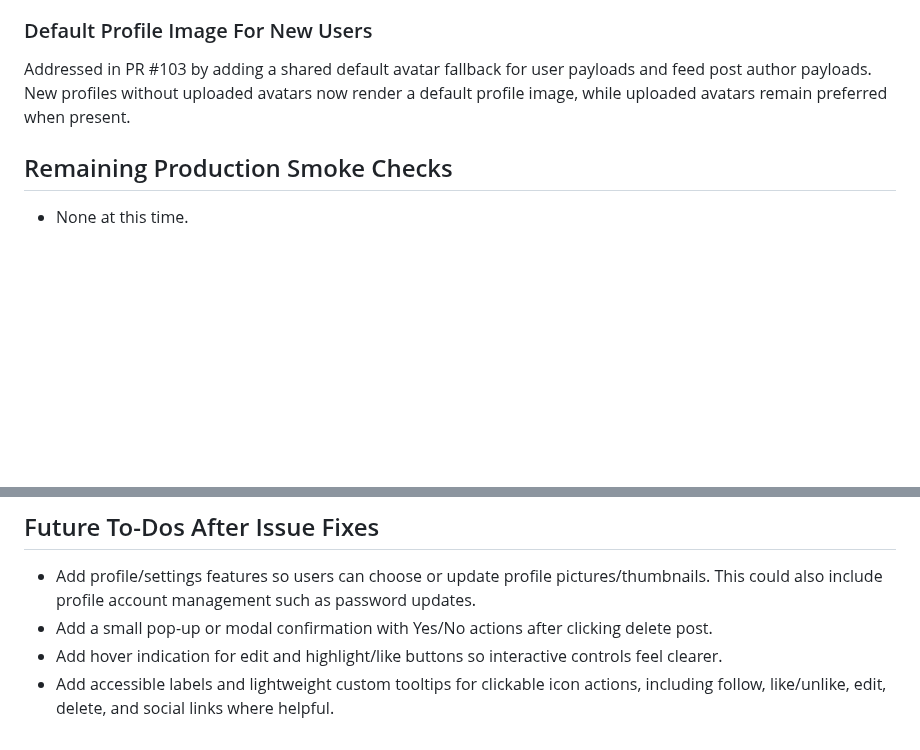
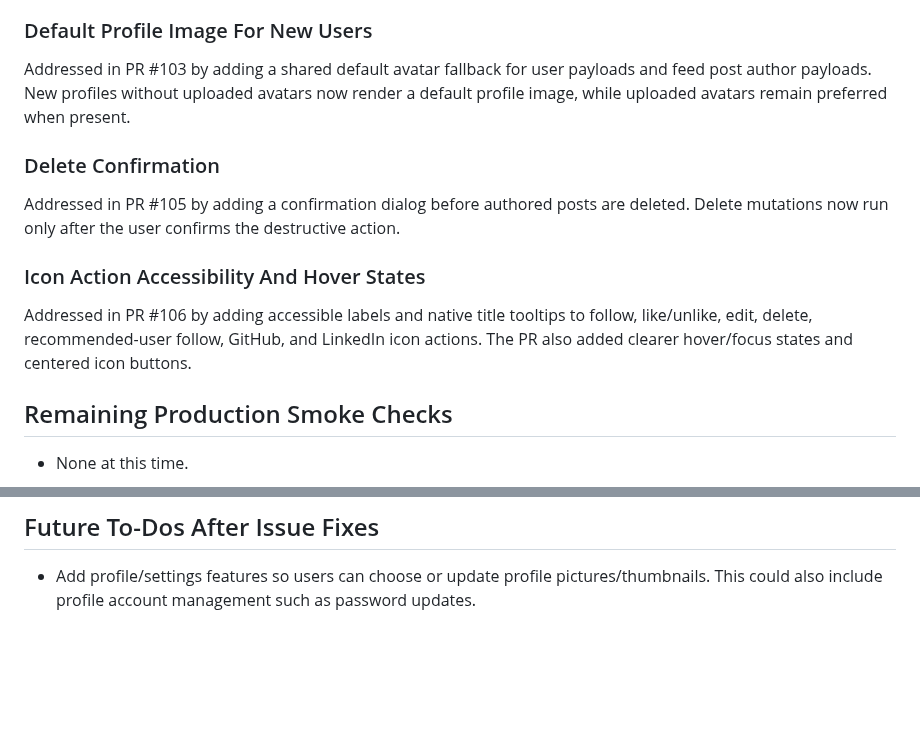
Before and after one commit to ade713/picture_me_scrolling, a Markdown page: docs/production-smoke-followups.md, 2 parts joined by grey strips. GitHub-like rendering; blank space fills up the shorter version.

Commit message:
Update production smoke followup status
Move delete confirmation and icon action accessibility work into the addressed followups now that their PRs have merged, leaving only genuinely open future to-dos.

```diff
--- a/docs/production-smoke-followups.md
+++ b/docs/production-smoke-followups.md
@@ -43,6 +43,14 @@ Addressed in PR #102 by rendering audio posts with the native audio element and
 
 Addressed in PR #103 by adding a shared default avatar fallback for user payloads and feed post author payloads. New profiles without uploaded avatars now render a default profile image, while uploaded avatars remain preferred when present.
 
+### Delete Confirmation
+
+Addressed in PR #105 by adding a confirmation dialog before authored posts are deleted. Delete mutations now run only after the user confirms the destructive action.
+
+### Icon Action Accessibility And Hover States
+
+Addressed in PR #106 by adding accessible labels and native title tooltips to follow, like/unlike, edit, delete, recommended-user follow, GitHub, and LinkedIn icon actions. The PR also added clearer hover/focus states and centered icon buttons.
+
 ## Remaining Production Smoke Checks
 
 - None at this time.
@@ -56,6 +64,3 @@ Addressed in PR #103 by adding a shared default avatar fallback for user payload
 ## Future To-Dos After Issue Fixes
 
 - Add profile/settings features so users can choose or update profile pictures/thumbnails. This could also include profile account management such as password updates.
-- Add a small pop-up or modal confirmation with Yes/No actions after clicking delete post.
-- Add hover indication for edit and highlight/like buttons so interactive controls feel clearer.
-- Add accessible labels and lightweight custom tooltips for clickable icon actions, including follow, like/unlike, edit, delete, and social links where helpful.
```
